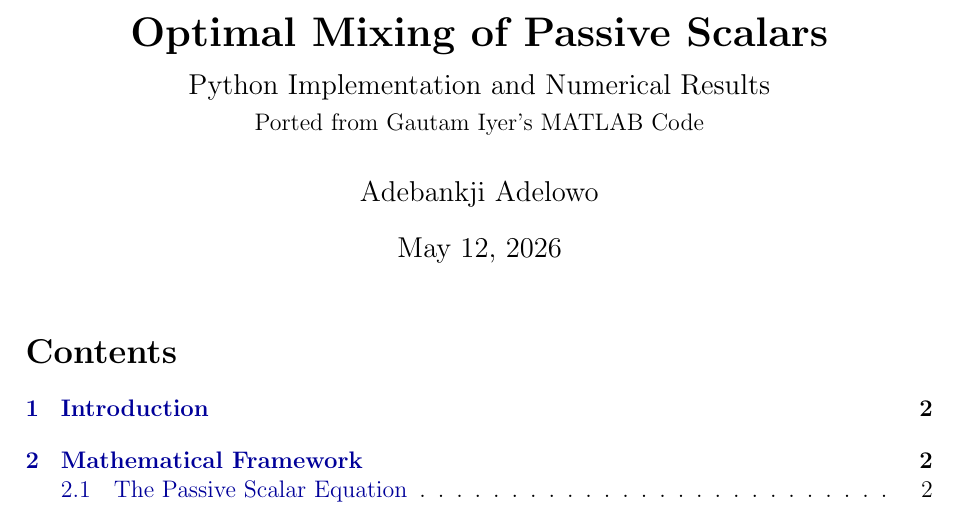
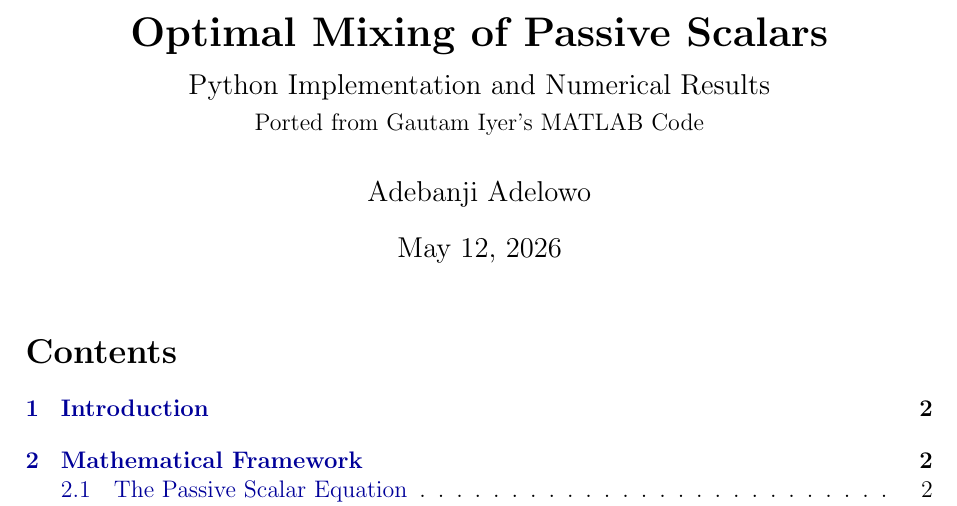
Before and after one commit to AdebanjiAdelowo/Master-Thesis, a LaTeX document (optimal_mixing_report.tex): part of page 1 of 13, cut so that both start at the same text. Compiled offline with pdfLaTeX.

Commit message:
Rebuild report PDF, fix author typo, add thesis PDF
- Fix author name typo: "Adebankji" → "Adebanji" in report tex
- Rebuild optimal_mixing_report.pdf (11 pages, cross-references resolved)
- Add LOWER_BOUNDS_ON_THE_MIX_NORM_OF_PASSIVE_SCALARS.pdf (full thesis)
- Extend .gitignore to exclude LaTeX build artifacts (*.aux, *.log, *.out, *.toc)

Co-Authored-By: Claude Sonnet 4.6 <noreply@anthropic.com>

```diff
--- a/optimal_mixing_report.tex
+++ b/optimal_mixing_report.tex
@@ -52,7 +52,7 @@
   \large Python Implementation and Numerical Results\\[4pt]
   \normalsize Ported from Gautam Iyer's MATLAB Code
 }
-\author{Adebankji Adelowo}
+\author{Adebanji Adelowo}
 \date{\today}
 
 % ─────────────────────────────────────────────────────────────────────────────
```
Also changed, not shown: LOWER_BOUNDS_ON_THE_MIX_NORM_OF_PASSIVE_SCALARS.pdf (added), optimal_mixing_report.pdf, 1 other file.
